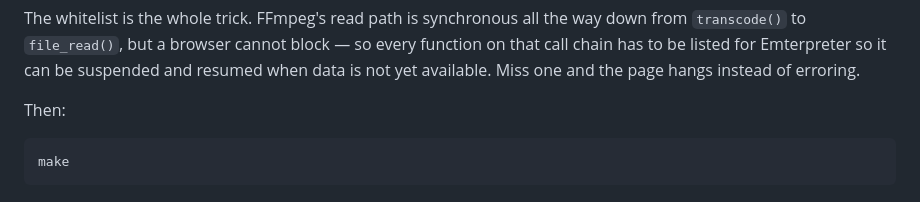
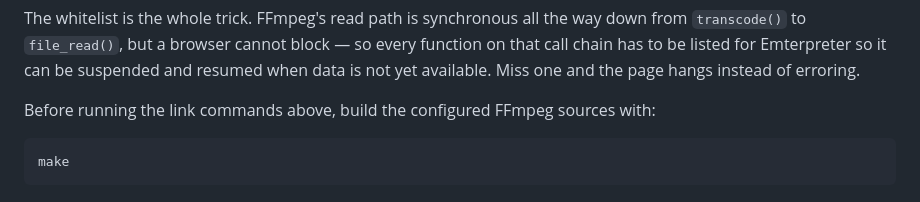
Before and after one commit to x213212/build_ffmpeg.js, a Markdown page: README.md, the part around one of its changes. Drawn GitHub-style.

Commit message:
docs: improve README

````diff
--- a/README.md
+++ b/README.md
@@ -85,7 +87,7 @@ function on that call chain has to be listed for Emterpreter so it can be
 suspended and resumed when data is not yet available. Miss one and the page
 hangs instead of erroring.
 
-Then:
+Before running the link commands above, build the configured FFmpeg sources with:
 
 ```bash
 make
````
Also changed, not shown: other parts of README.md (+2 -0 lines).
